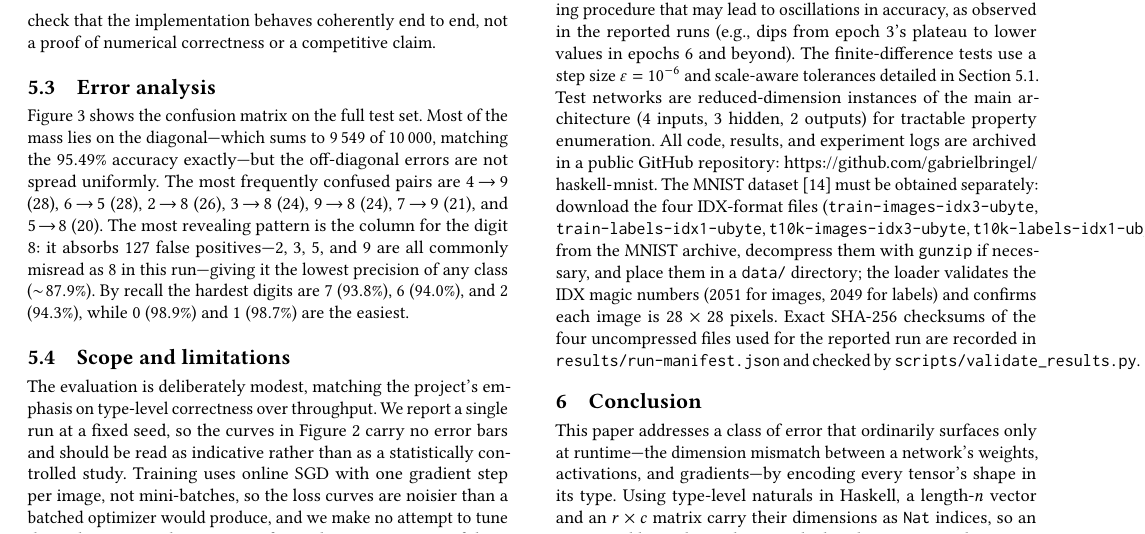
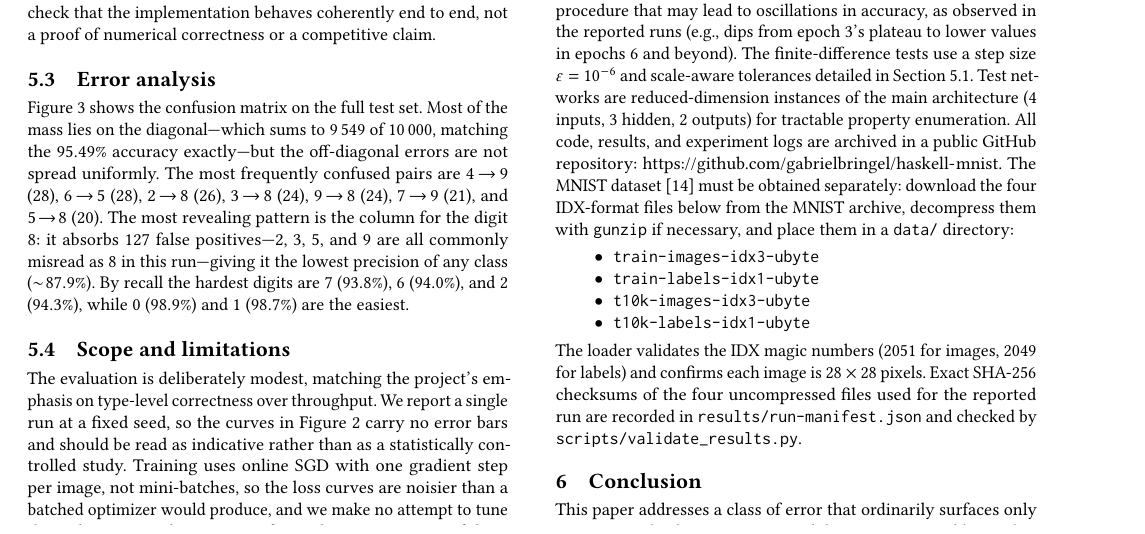
Before and after one commit to gabrielbringel/haskell-mnist, a LaTeX paper (paper/main.tex): part of page 7 of 8, cut so that both start at the same text. Compiled offline with pdfLaTeX.

Commit message:
paper: fix margins #2

```diff
--- a/paper/main.tex
+++ b/paper/main.tex
@@ -839,10 +839,15 @@ instances of the main architecture (4 inputs, 3 hidden, 2 outputs) for tractable
 property enumeration. All code, results, and experiment logs are archived in a public
 GitHub repository: \url{https://github.com/gabrielbringel/haskell-mnist}. The MNIST
 dataset~\cite{lecun-mnist} must be obtained separately: download the four IDX-format
-files (\texttt{train-images-idx3-ubyte}, \texttt{train-labels-idx1-ubyte},
-\texttt{t10k-images-idx3-ubyte}, \texttt{t10k-labels-idx1-ubyte}) from the MNIST
-archive, decompress them with \texttt{gunzip} if necessary, and place them in a
-\texttt{data/} directory; the loader validates the IDX magic numbers (2051 for
+files below from the MNIST archive, decompress them with \texttt{gunzip} if
+necessary, and place them in a \texttt{data/} directory:
+\begin{itemize}
+  \item \texttt{train-images-idx3-ubyte}
+  \item \texttt{train-labels-idx1-ubyte}
+  \item \texttt{t10k-images-idx3-ubyte}
+  \item \texttt{t10k-labels-idx1-ubyte}
+\end{itemize}
+The loader validates the IDX magic numbers (2051 for
 images, 2049 for labels) and confirms each image is 28~$\times$~28 pixels. Exact
 SHA-256 checksums of the four uncompressed files used for the reported run are
 recorded in \texttt{results/run-manifest.json} and checked by
```
